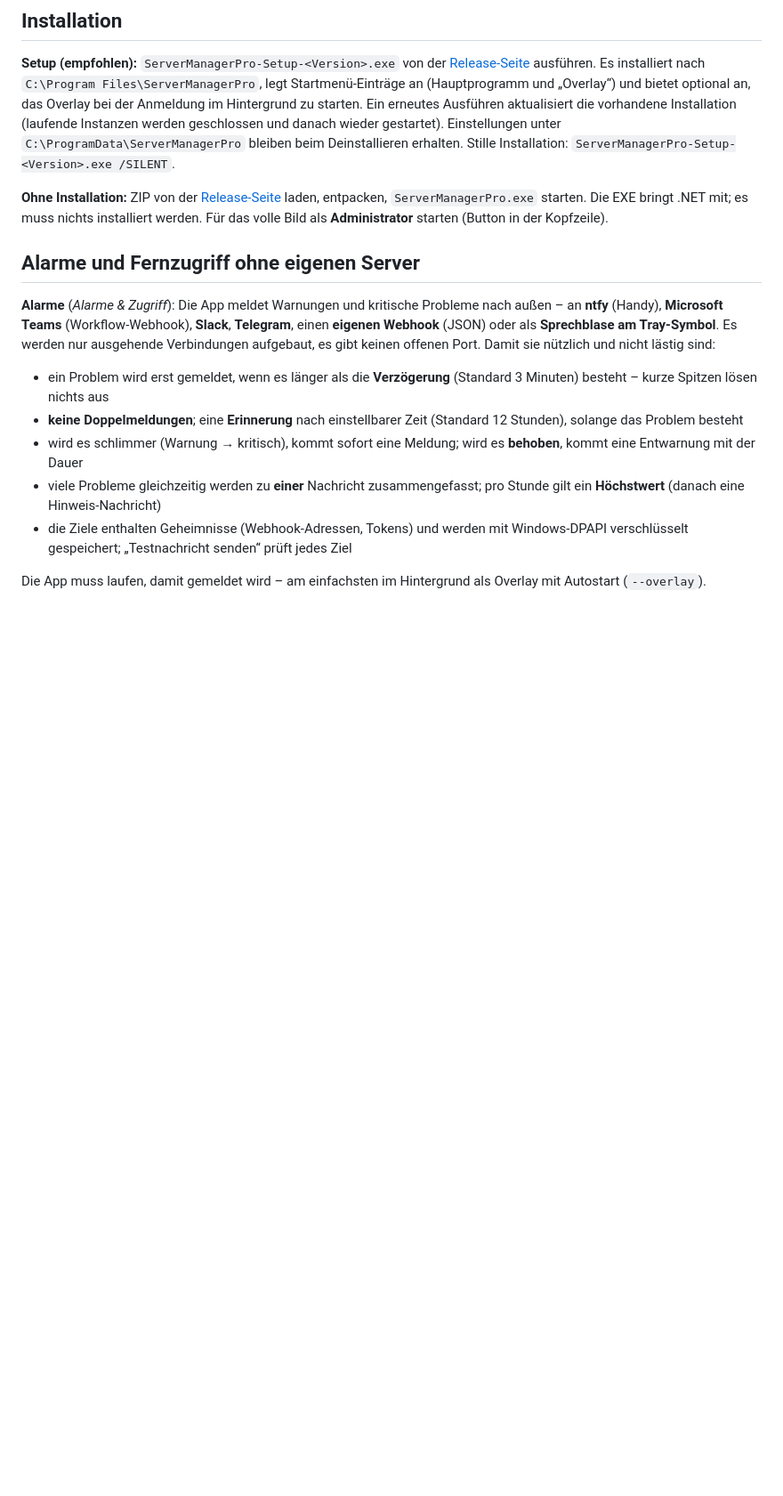
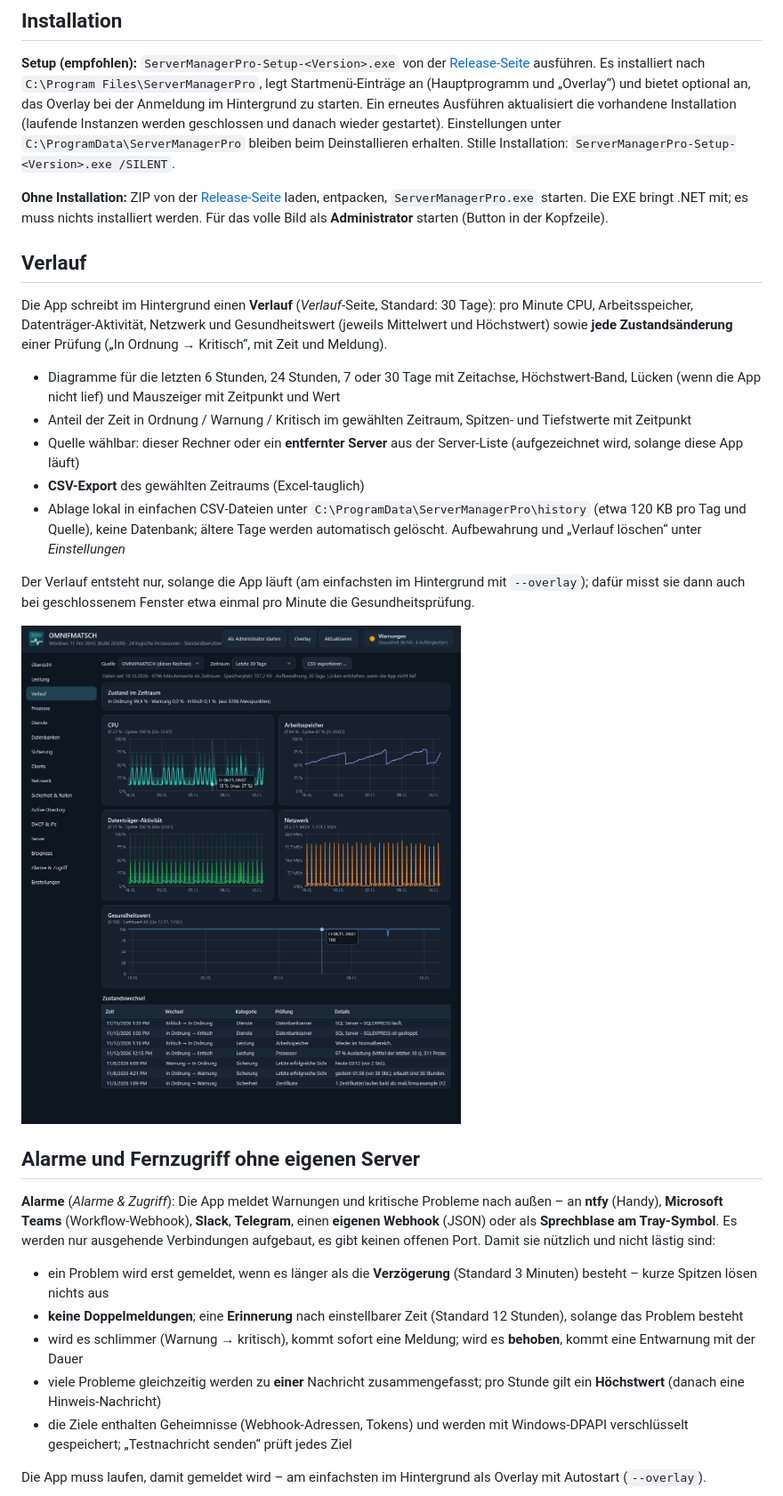
Before and after one commit to fmatsch/ServerManagerPro, a Markdown page: README.md, the part around one of its changes. Shown at 89% size. Drawn GitHub-style; pictures changed too: docs/img/verlauf.png (added); blank space fills up the shorter version.

```diff
--- a/README.md
+++ b/README.md
@@ -25,6 +25,20 @@ Läuft auf **Windows Server 2016/2019/2022/2025** sowie **Windows 10 und 11** (6
 **Setup (empfohlen):** `ServerManagerPro-Setup-<Version>.exe` von der [Release-Seite](https://github.com/fmatsch/ServerManagerPro/releases/latest) ausführen. Es installiert nach `C:\Program Files\ServerManagerPro`, legt Startmenü-Einträge an (Hauptprogramm und „Overlay“) und bietet optional an, das Overlay bei der Anmeldung im Hintergrund zu starten. Ein erneutes Ausführen aktualisiert die vorhandene Installation (laufende Instanzen werden geschlossen und danach wieder gestartet). Einstellungen unter `C:\ProgramData\ServerManagerPro` bleiben beim Deinstallieren erhalten. Stille Installation: `ServerManagerPro-Setup-<Version>.exe /SILENT`.
 
 **Ohne Installation:** ZIP von der [Release-Seite](https://github.com/fmatsch/ServerManagerPro/releases/latest) laden, entpacken, `ServerManagerPro.exe` starten. Die EXE bringt .NET mit; es muss nichts installiert werden. Für das volle Bild als **Administrator** starten (Button in der Kopfzeile).
+
+## Verlauf
+
+Die App schreibt im Hintergrund einen **Verlauf** (*Verlauf*-Seite, Standard: 30 Tage): pro Minute CPU, Arbeitsspeicher, Datenträger-Aktivität, Netzwerk und Gesundheitswert (jeweils Mittelwert und Höchstwert) sowie **jede Zustandsänderung** einer Prüfung („In Ordnung → Kritisch“, mit Zeit und Meldung).
+
+- Diagramme für die letzten 6 Stunden, 24 Stunden, 7 oder 30 Tage mit Zeitachse, Höchstwert-Band, Lücken (wenn die App nicht lief) und Mauszeiger mit Zeitpunkt und Wert
+- Anteil der Zeit in Ordnung / Warnung / Kritisch im gewählten Zeitraum, Spitzen- und Tiefstwerte mit Zeitpunkt
+- Quelle wählbar: dieser Rechner oder ein **entfernter Server** aus der Server-Liste (aufgezeichnet wird, solange diese App läuft)
+- **CSV-Export** des gewählten Zeitraums (Excel-tauglich)
+- Ablage lokal in einfachen CSV-Dateien unter `C:\ProgramData\ServerManagerPro\history` (etwa 120 KB pro Tag und Quelle), keine Datenbank; ältere Tage werden automatisch gelöscht. Aufbewahrung und „Verlauf löschen“ unter *Einstellungen*
+
+Der Verlauf entsteht nur, solange die App läuft (am einfachsten im Hintergrund mit `--overlay`); dafür misst sie dann auch bei geschlossenem Fenster etwa einmal pro Minute die Gesundheitsprüfung.
+
+![Verlauf](docs/img/verlauf.png)
 
 ## Alarme und Fernzugriff ohne eigenen Server
 
```
Also changed, not shown: other parts of README.md (+1 -0 lines), 13 other files.
